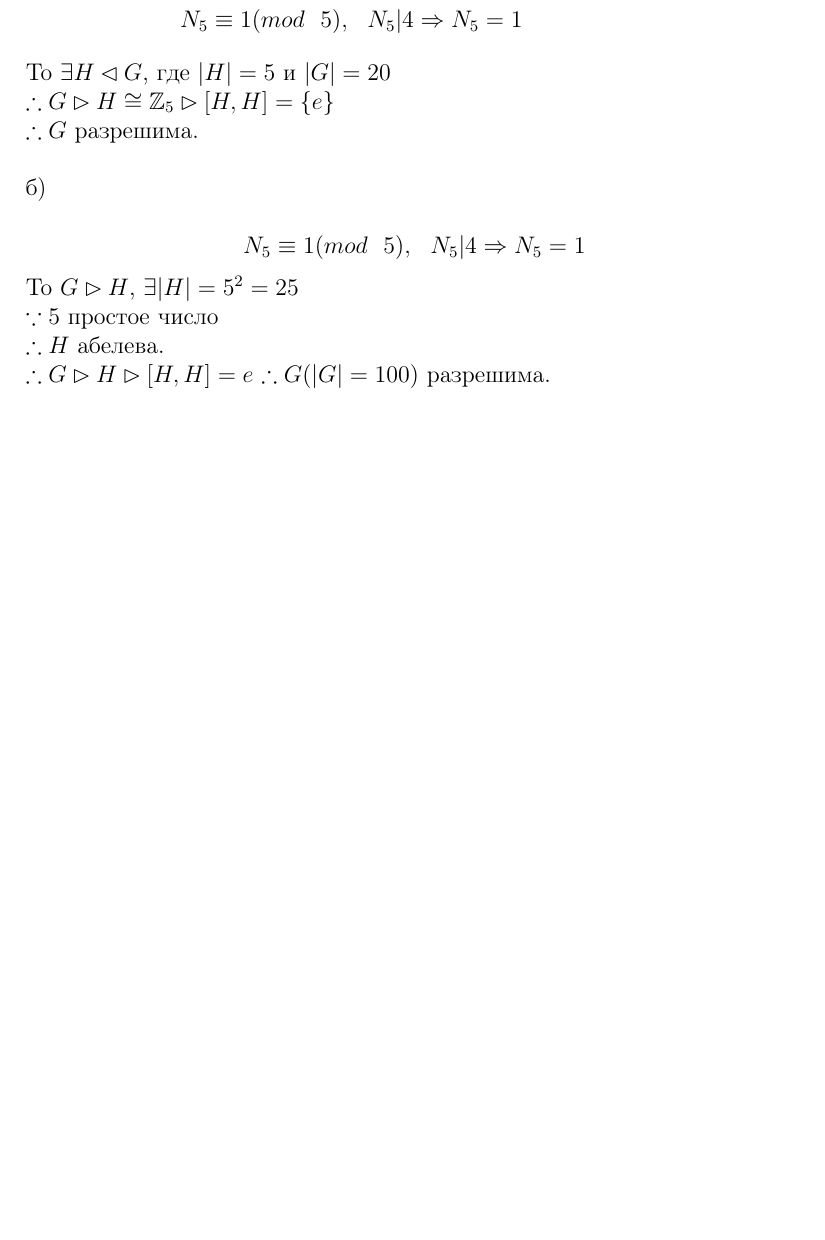
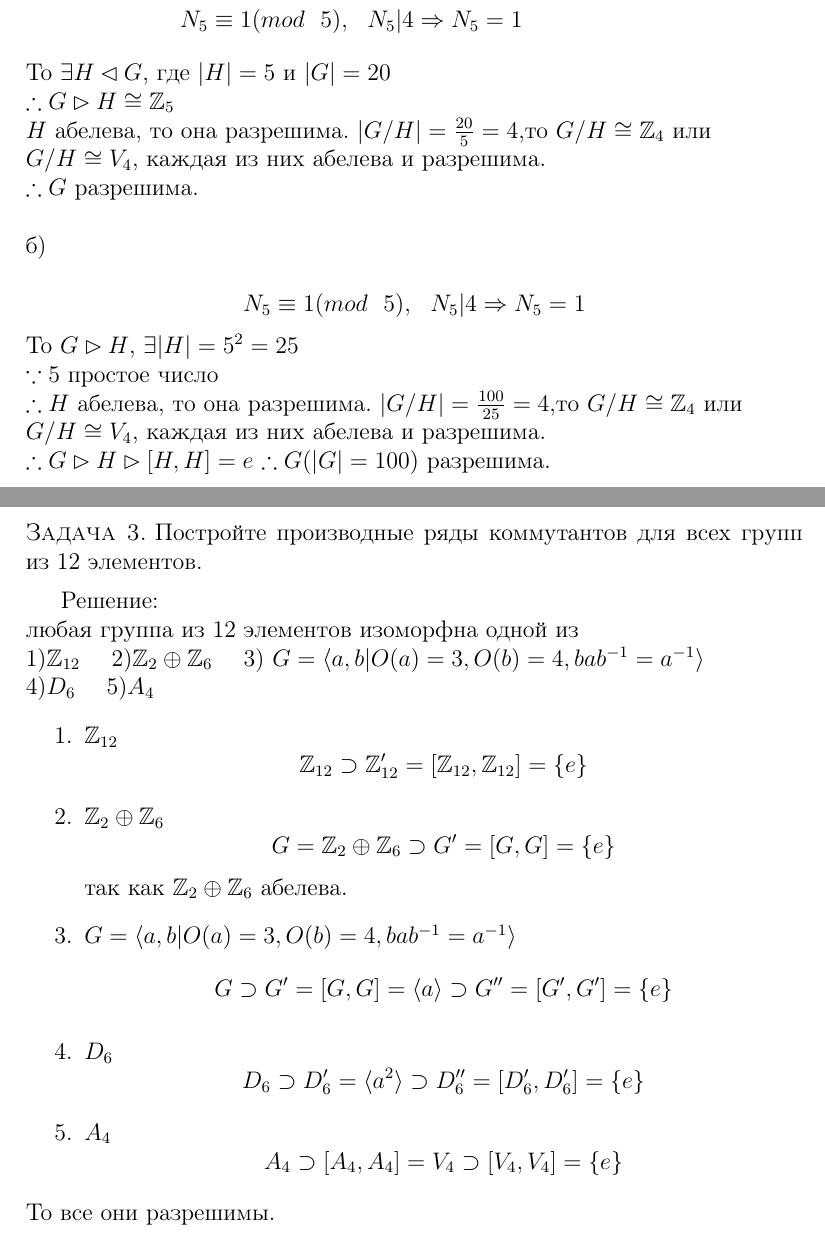
Before and after one commit to tlfhmy/MathHome, a LaTeX document (Algebra/26.02.2019/main.tex): part of page 2 of 2 before the commit and two parts of pages 2 and 3 of 3 after it, the two joined at a grey line, cut so that both start at the same text, the shorter picture padded with empty space. Compiled offline with pdfLaTeX.

Commit message:
Complete 26.02.2019

```diff
--- a/Algebra/26.02.2019/main.tex
+++ b/Algebra/26.02.2019/main.tex
@@ -92,7 +92,9 @@ $$
     N_5 \equiv 1(mod \ \ 5),\ \ N_5|4 &\Rightarrow N_5=1
 \end{align*}
 То $\exists H \lhd G$, где $|H| = 5$ и $|G| = 20$\\
-$\therefore G \rhd H \cong \mathbb{Z}_5 \rhd [H,H] = \{e\}$\\
+$\therefore G \rhd H \cong \mathbb{Z}_5$\\
+$H$ абелева, то она разрешима. $|G/H|=\frac{20}{5}=4$,то $G/H \cong \mathbb{Z}_4$ или\\
+$G/H \cong V_4$, каждая из них абелева и разрешима.\\
 $\therefore G$ разрешима.\\
 \\
 б)\\
@@ -101,7 +103,36 @@ N_5 \equiv 1 (mod \ \ 5),\ \ N_5 | 4 \Rightarrow N_5 = 1
 $$
 То $G \rhd H$, $\exists |H|=5^2=25$\\
 $\because 5 \text{ простое число}$\\
-$\therefore H$ абелева.\\
+$\therefore H$ абелева, то она разрешима. $|G/H|=\frac{100}{25}=4$,то $G/H \cong \mathbb{Z}_4$ или\\
+$G/H \cong V_4$, каждая из них абелева и разрешима.\\
 $\therefore G \rhd H \rhd [H,H] = {e}$
 $\therefore G(|G|=100)$ разрешима.
+
+\newpage
+\begin{problem}
+    Постройте производные ряды коммутантов для всех групп из 12 элементов.
+\end{problem}
+Решение:\\
+любая группа из 12 элементов изоморфна одной из\\
+1)$\mathbb{Z}_{12}$ ~~ 2)$\mathbb{Z}_2 \oplus \mathbb{Z}_6$ ~~ 3) $G=\langle a,b|O(a)=3,O(b)=4,bab^{-1}=a^{-1}\rangle$\\
+4)$D_6$ ~~ 5)$A_4$
+\begin{enumerate}
+    \begin{item}{$\mathbb{Z}_{12}$}
+        $$ \mathbb{Z}_{12} \supset \mathbb{Z}_{12}'=[\mathbb{Z}_{12},\mathbb{Z}_{12}]=\{e\} $$
+    \end{item}
+    \begin{item}{$\mathbb{Z}_2 \oplus \mathbb{Z}_6$}
+        $$G = \mathbb{Z}_2 \oplus \mathbb{Z}_6 \supset G'=[G,G]=\{e\}$$
+        так как $\mathbb{Z}_2 \oplus \mathbb{Z}_6$ абелева.
+    \end{item}
+    \begin{item}{$G=\langle a,b|O(a)=3,O(b)=4,bab^{-1}=a^{-1}\rangle$}
+        $$G \supset G'=[G,G]=\langle a \rangle \supset G''=[G',G']=\{e\}$$
+    \end{item}
+    \begin{item}{$D_6$}
+        $$D_6 \supset D_6'=\langle a^2 \rangle \supset D_6''=[D_6',D_6']=\{e\}$$
+    \end{item}
+    \begin{item}{$A_4$}
+        $$A_4 \supset [A_4,A_4]=V_4 \supset [V_4,V_4]=\{e\}$$
+    \end{item}
+\end{enumerate}
+То все они разрешимы.
 \end{document}
```
Also changed, not shown: Algebra/26.02.2019/main.pdf, 1 other file.
